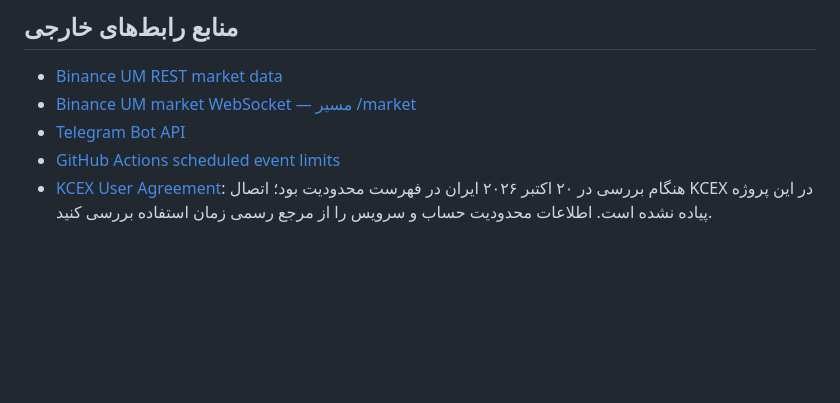
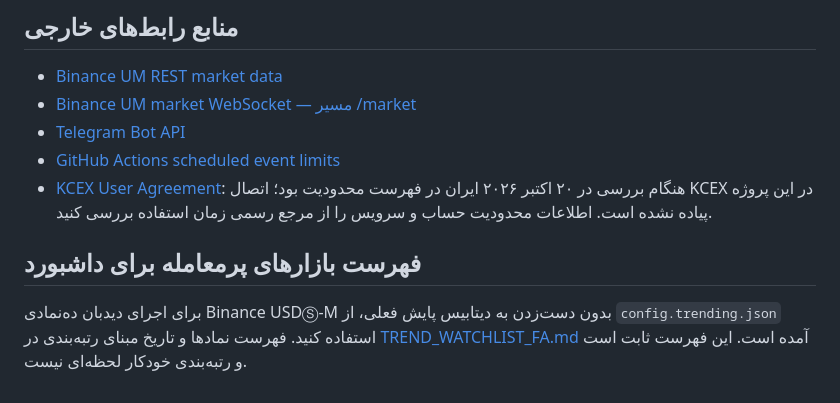
Before and after one commit to amirhosseinsalhie1-svg/crypto-watchbot, a Markdown page: README.md, the part around the change. Rendered like a GitHub page; blank space fills up the shorter version.

Commit message:
Link isolated Binance watchlist setup

```diff
--- a/README.md
+++ b/README.md
@@ -209,3 +209,8 @@ CI فقط تست و دمو را اجرا می‌کند؛ برای اجرای د
 - [Telegram Bot API](https://core.telegram.org/bots/api)
 - [GitHub Actions scheduled event limits](https://docs.github.com/en/actions/reference/workflows-and-actions/events-that-trigger-workflows#schedule)
 - [KCEX User Agreement](https://www.kcex.com/en-US/support/articles/23962442522649): هنگام بررسی در ۲۰ اکتبر ۲۰۲۶ ایران در فهرست محدودیت بود؛ اتصال KCEX در این پروژه پیاده نشده است. اطلاعات محدودیت حساب و سرویس را از مرجع رسمی زمان استفاده بررسی کنید.
+
+
+## فهرست بازارهای پرمعامله برای داشبورد
+
+برای اجرای دیدبان ده‌نمادی Binance USDⓈ-M بدون دست‌زدن به دیتابیس پایش فعلی، از `config.trending.json` استفاده کنید. فهرست نمادها و تاریخ مبنای رتبه‌بندی در [TREND_WATCHLIST_FA.md](docs/TREND_WATCHLIST_FA.md) آمده است. این فهرست ثابت است و رتبه‌بندی خودکار لحظه‌ای نیست.
```
